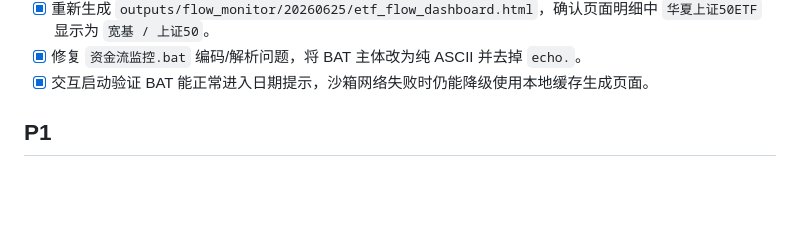
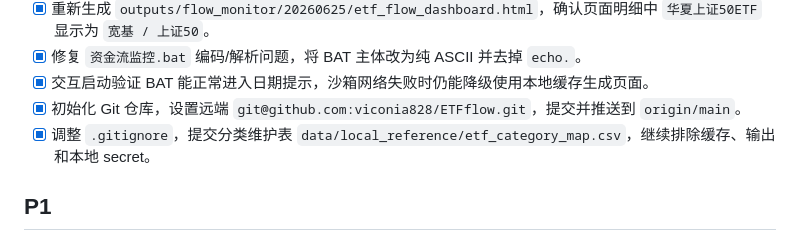
Before and after one commit to viconia828/ETFflow, a Markdown page: docs/work_logs/下一步工作list_2026-06-27.md, the part around the change. Rendered like a GitHub page; blank space fills up the shorter version.

```diff
--- a/docs/work_logs/下一步工作list_2026-06-27.md
+++ b/docs/work_logs/下一步工作list_2026-06-27.md
@@ -28,6 +28,8 @@
 - [x] 重新生成 `outputs/flow_monitor/20260625/etf_flow_dashboard.html`，确认页面明细中 `华夏上证50ETF` 显示为 `宽基 / 上证50`。
 - [x] 修复 `资金流监控.bat` 编码/解析问题，将 BAT 主体改为纯 ASCII 并去掉 `echo.`。
 - [x] 交互启动验证 BAT 能正常进入日期提示，沙箱网络失败时仍能降级使用本地缓存生成页面。
+- [x] 初始化 Git 仓库，设置远端 `git@github.com:viconia828/ETFflow.git`，提交并推送到 `origin/main`。
+- [x] 调整 `.gitignore`，提交分类维护表 `data/local_reference/etf_category_map.csv`，继续排除缓存、输出和本地 secret。
 
 ## P1
 
```
Also changed, not shown: docs/work_logs/工作进度_2026-06-27.md (+4 -0 lines).
